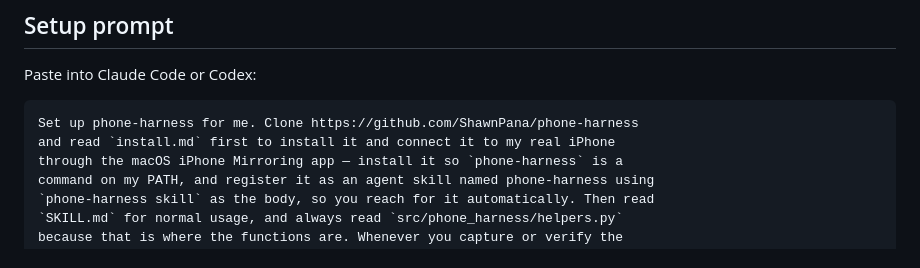
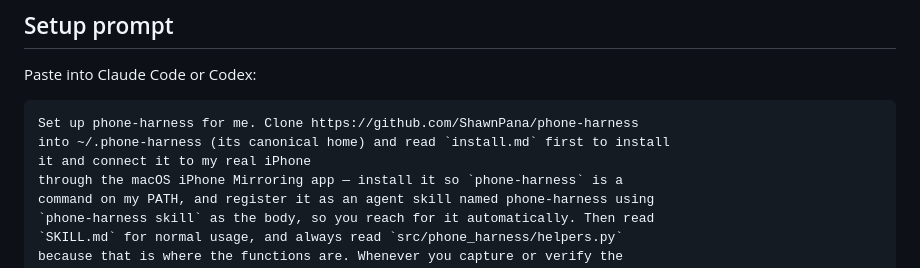
Before and after one commit to ClaneSharke/phone-harness, a Markdown page: README.md, the part around the change. Rendered like a GitHub page.

````diff
--- a/README.md
+++ b/README.md
@@ -25,7 +25,8 @@ Paste into Claude Code or Codex:
 
 ```text
 Set up phone-harness for me. Clone https://github.com/ShawnPana/phone-harness
-and read `install.md` first to install it and connect it to my real iPhone
+into ~/.phone-harness (its canonical home) and read `install.md` first to install
+it and connect it to my real iPhone
 through the macOS iPhone Mirroring app — install it so `phone-harness` is a
 command on my PATH, and register it as an agent skill named phone-harness using
 `phone-harness skill` as the body, so you reach for it automatically. Then read
````
Also changed, not shown: install.md (+11 -10 lines).
